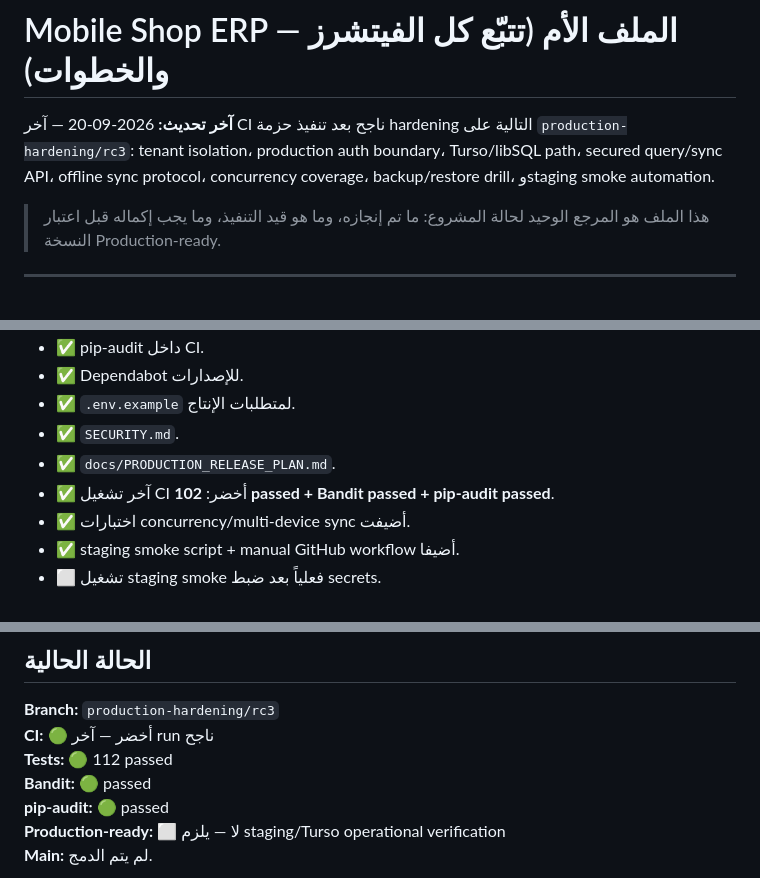
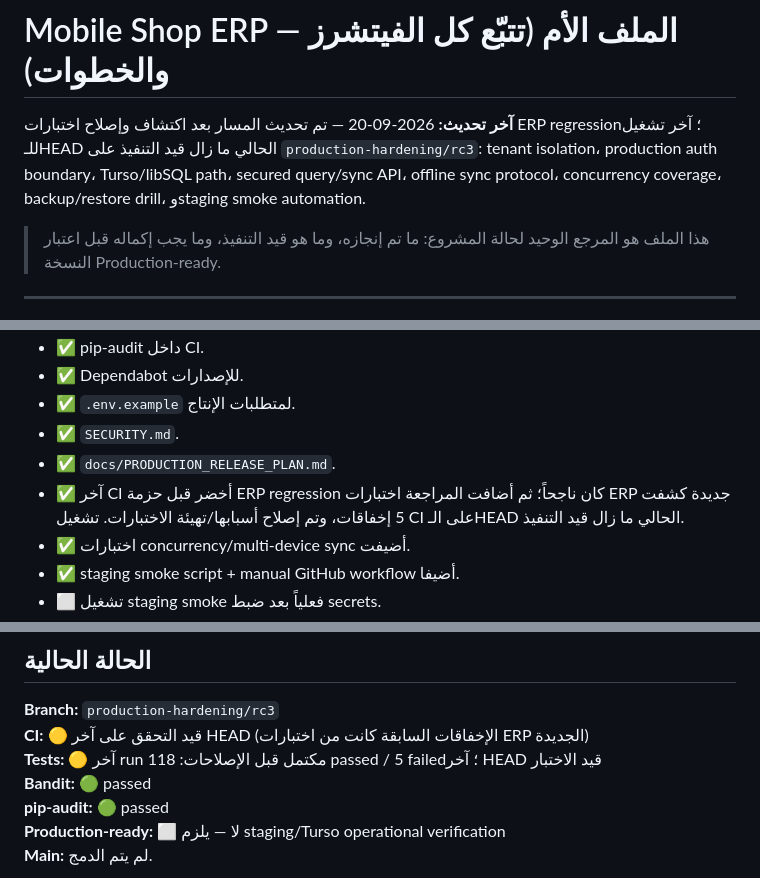
Before and after one commit to ibrahimshoshaaa/MobileShop, a Markdown page: Mobile_Shop_ERP_Master_Tracking.md, 3 parts joined by grey strips. Rendered like a GitHub page.

Commit message:
docs: sync tracking with latest ERP regression state

```diff
--- a/Mobile_Shop_ERP_Master_Tracking.md
+++ b/Mobile_Shop_ERP_Master_Tracking.md
@@ -1,6 +1,6 @@
 # Mobile Shop ERP — الملف الأم (تتبّع كل الفيتشرز والخطوات)
 
-**آخر تحديث:** 2026-09-20 — آخر CI ناجح بعد تنفيذ حزمة hardening التالية على `production-hardening/rc3`: tenant isolation، production auth boundary، Turso/libSQL path، secured query/sync API، offline sync protocol، concurrency coverage، backup/restore drill، وstaging smoke automation.
+**آخر تحديث:** 2026-09-20 — تم تحديث المسار بعد اكتشاف وإصلاح اختبارات ERP regression؛ آخر تشغيل للـHEAD الحالي ما زال قيد التنفيذ على `production-hardening/rc3`: tenant isolation، production auth boundary، Turso/libSQL path، secured query/sync API، offline sync protocol، concurrency coverage، backup/restore drill، وstaging smoke automation.
 
 > هذا الملف هو المرجع الوحيد لحالة المشروع: ما تم إنجازه، وما هو قيد التنفيذ، وما يجب إكماله قبل اعتبار النسخة Production-ready.
 
@@ -87,7 +87,7 @@
 - ✅ `.env.example` لمتطلبات الإنتاج.
 - ✅ `SECURITY.md`.
 - ✅ `docs/PRODUCTION_RELEASE_PLAN.md`.
-- ✅ آخر تشغيل CI أخضر: **102 passed + Bandit passed + pip-audit passed**.
+- ✅ آخر CI أخضر قبل حزمة ERP regression كان ناجحاً؛ ثم أضافت المراجعة اختبارات ERP جديدة كشفت 5 إخفاقات، وتم إصلاح أسبابها/تهيئة الاختبارات. تشغيل CI على الـHEAD الحالي ما زال قيد التنفيذ.
 - ✅ اختبارات concurrency/multi-device sync أضيفت.
 - ✅ staging smoke script + manual GitHub workflow أضيفا.
 - ⬜ تشغيل staging smoke فعلياً بعد ضبط secrets.
@@ -228,8 +228,8 @@
 ## الحالة الحالية
 
 **Branch:** `production-hardening/rc3`
-**CI:** 🟢 أخضر — آخر run ناجح
-**Tests:** 🟢 112 passed
+**CI:** 🟡 قيد التحقق على آخر HEAD (الإخفاقات السابقة كانت من اختبارات ERP الجديدة)
+**Tests:** 🟡 آخر run مكتمل قبل الإصلاحات: 118 passed / 5 failed؛ آخر HEAD قيد الاختبار
 **Bandit:** 🟢 passed
 **pip-audit:** 🟢 passed
 **Production-ready:** ⬜ لا — يلزم staging/Turso operational verification
```
